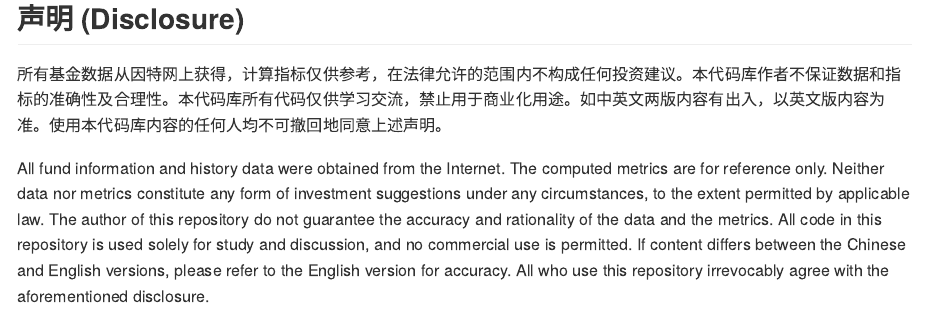
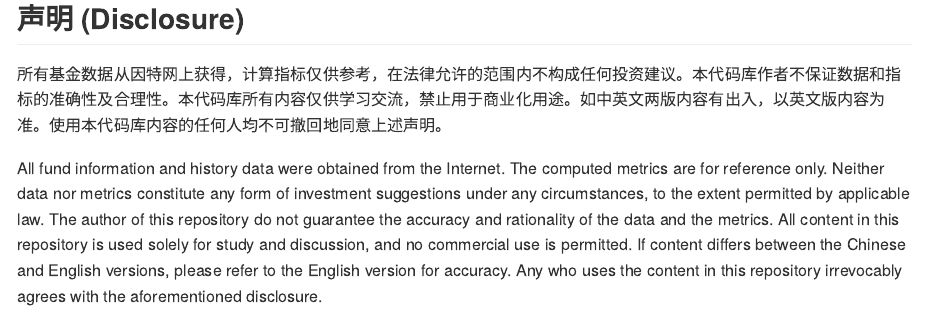
Before and after one commit to zhuxr11/pension-fund-analysis, an R Markdown document (README.Rmd): the page in a window 1100 px wide, from 1630 px down. The pictures show the output file README.md that the author committed with the source, drawn offline in the style of GitHub.

Commit message:
Refine disclosure part.

```diff
--- a/README.Rmd
+++ b/README.Rmd
@@ -41,6 +41,6 @@ cat("![](/", file.path("app", "fund_viewer", "screenshot.png"), "?raw=true)", se
 
 ## 声明 (Disclosure)
 
-所有基金数据从因特网上获得，计算指标仅供参考，在法律允许的范围内不构成任何投资建议。本代码库作者不保证数据和指标的准确性及合理性。本代码库所有代码仅供学习交流，禁止用于商业化用途。如中英文两版内容有出入，以英文版内容为准。使用本代码库内容的任何人均不可撤回地同意上述声明。
+所有基金数据从因特网上获得，计算指标仅供参考，在法律允许的范围内不构成任何投资建议。本代码库作者不保证数据和指标的准确性及合理性。本代码库所有内容仅供学习交流，禁止用于商业化用途。如中英文两版内容有出入，以英文版内容为准。使用本代码库内容的任何人均不可撤回地同意上述声明。
 
-All fund information and history data were obtained from the Internet. The computed metrics are for reference only. Neither data nor metrics constitute any form of investment suggestions under any circumstances, to the extent permitted by applicable law. The author of this repository do not guarantee the accuracy and rationality of the data and the metrics. All code in this repository is used solely for study and discussion, and no commercial use is permitted. If content differs between the Chinese and English versions, please refer to the English version for accuracy. All who use this repository irrevocably agree with the aforementioned disclosure.
+All fund information and history data were obtained from the Internet. The computed metrics are for reference only. Neither data nor metrics constitute any form of investment suggestions under any circumstances, to the extent permitted by applicable law. The author of this repository do not guarantee the accuracy and rationality of the data and the metrics. All content in this repository is used solely for study and discussion, and no commercial use is permitted. If content differs between the Chinese and English versions, please refer to the English version for accuracy. Any who uses the content in this repository irrevocably agrees with the aforementioned disclosure.
```
Also changed, not shown: README.md.
